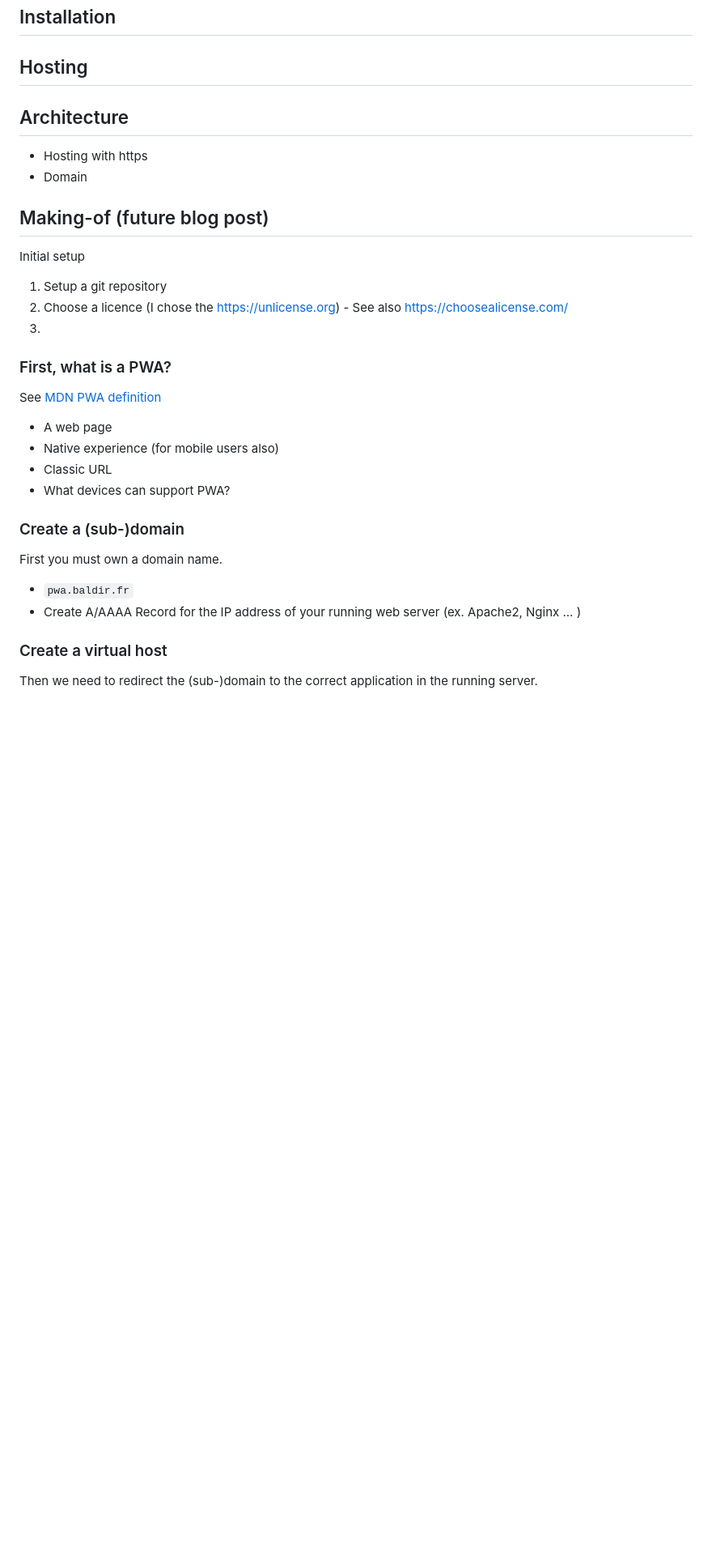
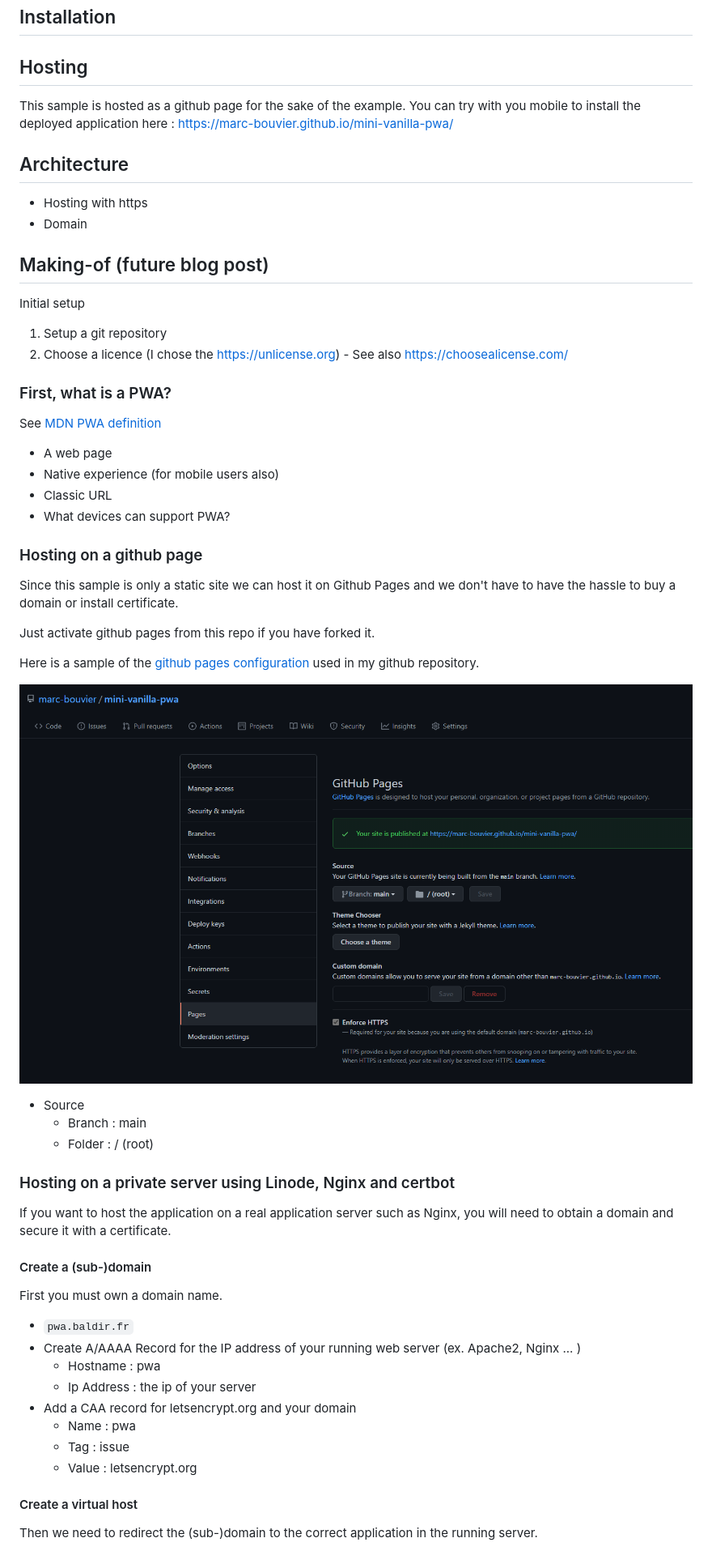
Before and after one commit to marc-bouvier/mini-vanilla-pwa, a Markdown page: README.md, the part around the change printed below. Shown: that part at 81% size. GitHub-like rendering; pictures changed too: docs/github-pages-config.png (added); blank space fills up the shorter version.

Commit message:
documentation for github pages hosting

```diff
--- a/README.md
+++ b/README.md
@@ -19,6 +19,8 @@ POC of the most simple PWA (Progressive Web App) I can do.
 
 ## Hosting
 
+This sample is hosted as a github page for the sake of the example. You can try with you mobile to install the deployed application here : https://marc-bouvier.github.io/mini-vanilla-pwa/
+
 ## Architecture
 
 - Hosting with https
@@ -30,7 +32,6 @@ Initial setup
 
 1. Setup a git repository
 2. Choose a licence (I chose the https://unlicense.org) - See also https://choosealicense.com/
-3.
 
 ### First, what is a PWA?
 
@@ -41,14 +42,38 @@ See [MDN PWA definition][mdn-pwa-definition]
 - Classic URL
 - What devices can support PWA?
 
-### Create a (sub-)domain
+### Hosting on a github page
+
+Since this sample is only a static site we can host it on Github Pages and we don't have to have the hassle to buy a domain or install certificate.
+
+Just activate github pages from this repo if you have forked it.
+
+Here is a sample of the [github pages configuration](https://github.com/marc-bouvier/mini-vanilla-pwa/settings/pages) used in my github repository.
+
+![The Github pages configuration screen to configure source and folder for the github pages puvblication of the repository](docs/github-pages-config.png)
+
+- Source
+    - Branch : main
+    - Folder : / (root)
+
+### Hosting on a private server using Linode, Nginx and certbot
+
+If you want to host the application on a real application server such as Nginx, you will need to obtain a domain and secure it with a certificate.
+
+#### Create a (sub-)domain
 
 First you must own a domain name.
 
 - `pwa.baldir.fr`
 - Create A/AAAA Record for the IP address of your running web server (ex. Apache2, Nginx ... )
+    - Hostname : pwa
+    - Ip Address : the ip of your server
+- Add a CAA record for letsencrypt.org and your domain
+    - Name : pwa
+    - Tag : issue
+    - Value : letsencrypt.org
 
-### Create a virtual host
+#### Create a virtual host
 
 Then we need to redirect the (sub-)domain to the correct application in the running server.
 
```
Also changed, not shown: other parts of README.md (+33 -11 lines).
